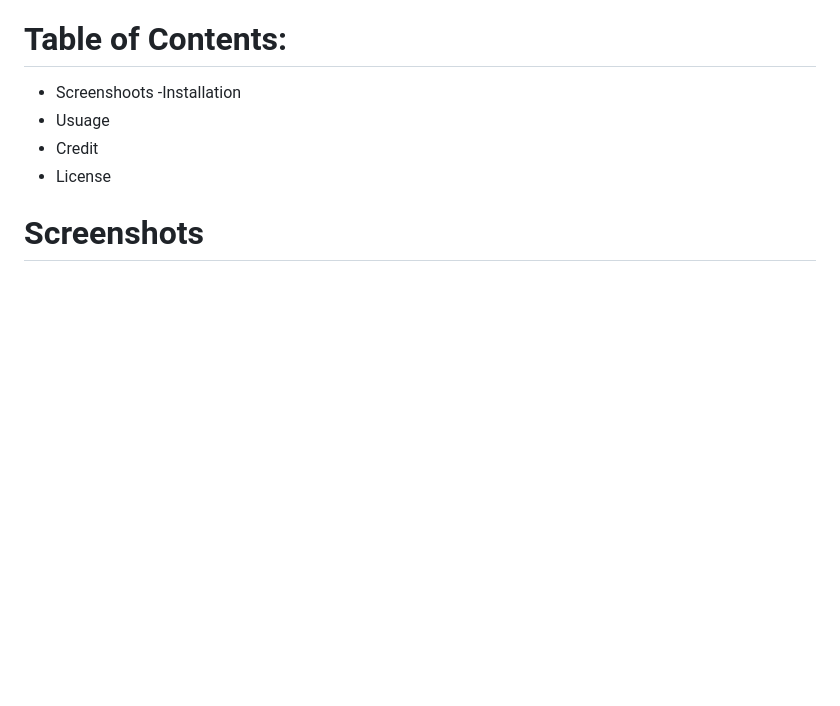
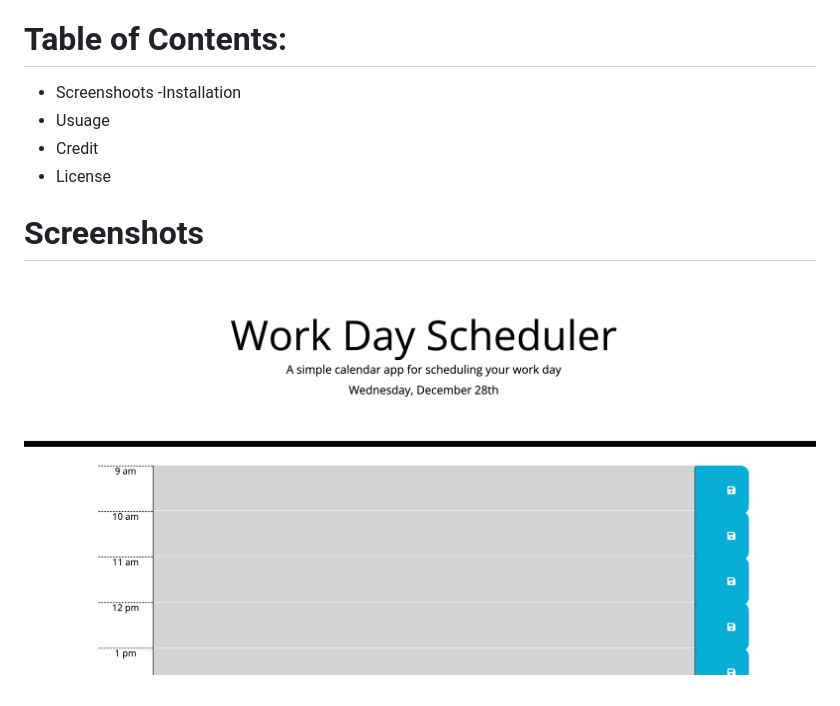
Before and after one commit to Sarahhagen2191/Work-Planner-App, a Markdown page: README.md, the part around the change. Drawn GitHub-style; pictures changed too: assets/screenshot/Screenshot 2022-12-28 at 15.53.16.png (added); blank space fills up the shorter version.

```diff
--- a/README.md
+++ b/README.md
@@ -13,3 +13,5 @@ Link to the live version -
 - License
 
 # Screenshots
+
+![This is an image](assets/screenshot/Screenshot%202022-12-28%20at%2015.53.16.png)
```
Also changed, not shown: 2 other files.
